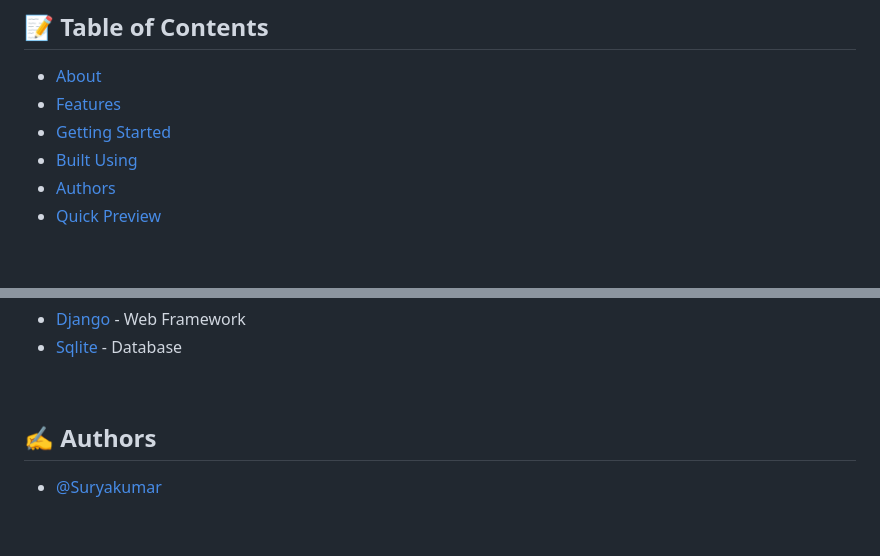
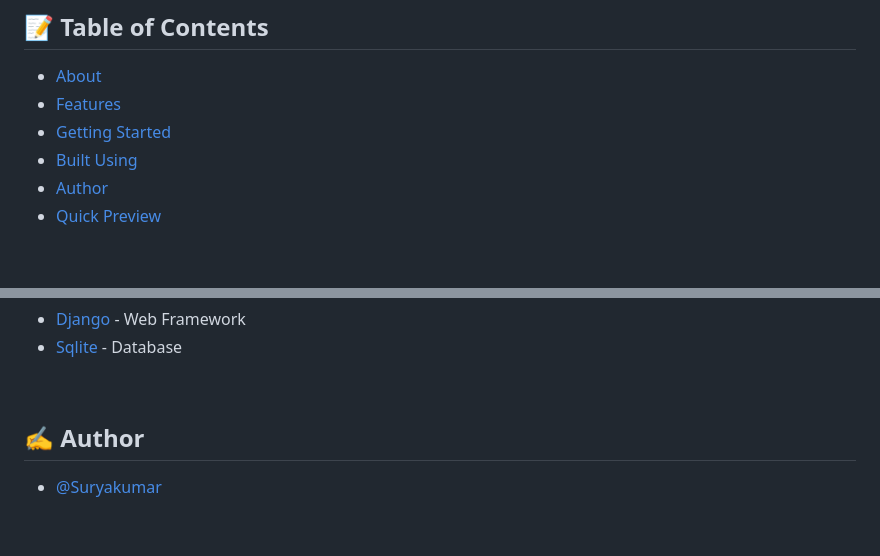
Before and after one commit to Suryakumar-Selvakumar/Restaurant-Management-System, a Markdown page: README.md, 2 parts joined by grey strips. Rendered like a GitHub page.

```diff
--- a/README.md
+++ b/README.md
@@ -23,7 +23,7 @@
 - [Features](#features)
 - [Getting Started](#getting_started)
 - [Built Using](#built_using)
-- [Authors](#authors)
+- [Author](#author)
 - [Quick Preview](#preview)
 
 <br>
@@ -107,7 +107,7 @@ This is an admin based  mini web project developed for the management of the rec
 
 <br>
 
-## ✍️ Authors <a name = "authors"></a>
+## ✍️ Author <a name = "author"></a>
 
 - [@Suryakumar](https://github.com/suryakumar-selvakumar)
 
```
